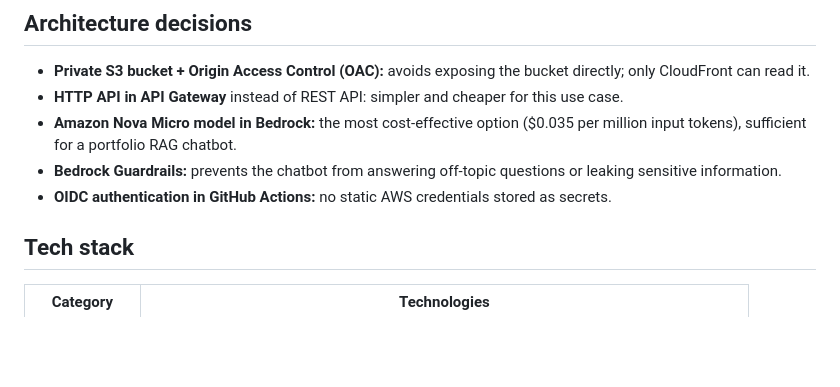
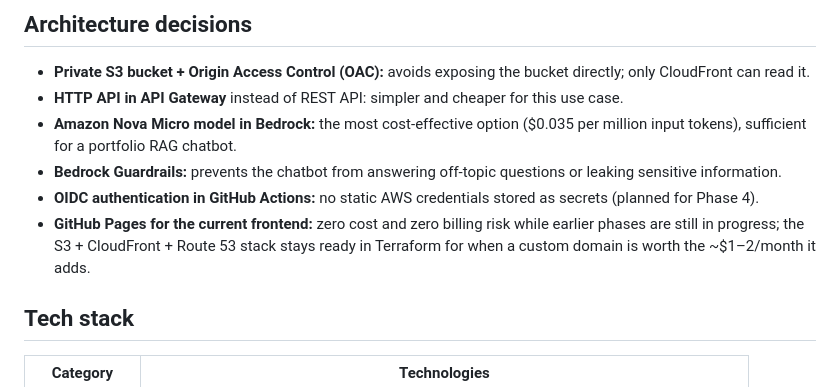
Before and after one commit to tatan461/cloud-resume-ai, a Markdown page: README.md, the part around one of its changes. Rendered like a GitHub page; blank space fills up the shorter version.

```diff
--- a/README.md
+++ b/README.md
@@ -46,7 +55,8 @@ The entire stack is defined as code and deployed via Terraform, with no resource
 - **HTTP API in API Gateway** instead of REST API: simpler and cheaper for this use case.
 - **Amazon Nova Micro model in Bedrock:** the most cost-effective option ($0.035 per million input tokens), sufficient for a portfolio RAG chatbot.
 - **Bedrock Guardrails:** prevents the chatbot from answering off-topic questions or leaking sensitive information.
-- **OIDC authentication in GitHub Actions:** no static AWS credentials stored as secrets.
+- **OIDC authentication in GitHub Actions:** no static AWS credentials stored as secrets (planned for Phase 4).
+- **GitHub Pages for the current frontend:** zero cost and zero billing risk while earlier phases are still in progress; the S3 + CloudFront + Route 53 stack stays ready in Terraform for when a custom domain is worth the ~$1–2/month it adds.
 
 ## Tech stack
 
```
Also changed, not shown: other parts of README.md (+24 -8 lines).
